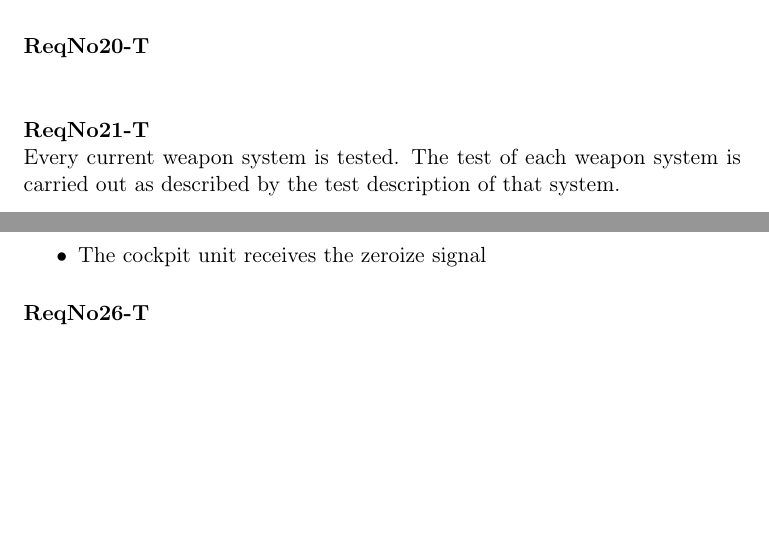
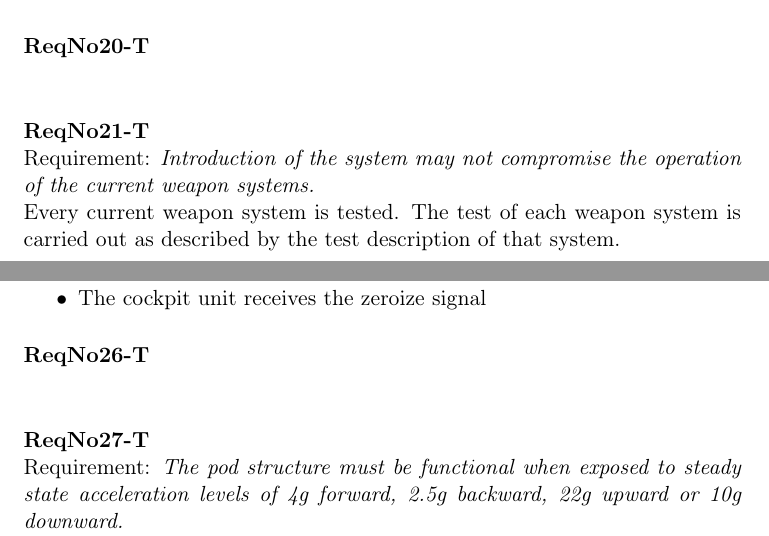
Before and after one commit to IHA-TISYE-F/docs, a LaTeX document (System Test Description (STD)/F-STD-2014-V1.tex, which reads System Test Description (STD)/subfile/Test_descriptions.tex): two parts of pages 13 and 14 of 18 before the commit and two parts of pages 13 and 15 of 18 after it, joined at a grey line, cut so that both start at the same text, the shorter picture padded with empty space. Compiled offline with pdfLaTeX.

Commit message:
added requirement text to test descriptions for 1, 7, 14, 21, 27, 35

```diff
--- a/System Test Description (STD)/subfile/Test_descriptions.tex
+++ b/System Test Description (STD)/subfile/Test_descriptions.tex
@@ -170,6 +173,8 @@ Navigation data is sent from the aircraft mission computer to the MWS. The time
 \paragraph{ReqNo20-T}\mbox{}\\ % Fatemeh
 
 \paragraph{ReqNo21-T}\mbox{}\\ % Lasse
+Requirement: \textit{Introduction of the system may not compromise the operation of the current weapon systems.}
+\\
 Every current weapon system is tested. The test of each weapon system is carried out as described by the test description of that system.
 
 	\subparagraph{Inputs:}
@@ -226,7 +231,9 @@ The zeroize signal is transmitted to the cockpit unit.
 \paragraph{ReqNo26-T}\mbox{}\\ % Fatemeh
 
 \paragraph{ReqNo27-T}\mbox{}\\ % Lasse
- Each acceleration level and direction specified in requirement no. 27 of F-SRS-2014-V1 is applied the pod structure. The pod structure is then inspected for damages that may reduce functionality.
+Requirement: \textit{The pod structure must be functional when exposed to steady state acceleration levels of 4g forward, 2.5g backward, 22g upward or 10g downward.}
+\\
+Each acceleration level and direction specified in requirement no. 27 of F-SRS-2014-V1 is applied the pod structure. The pod structure is then inspected for damages that may reduce functionality.
 
 	\subparagraph{Inputs:}
 	\begin{itemize}
```
Also changed, not shown: System Test Description (STD)/subfile/Test_descriptions.tex (7 more changed lines).
